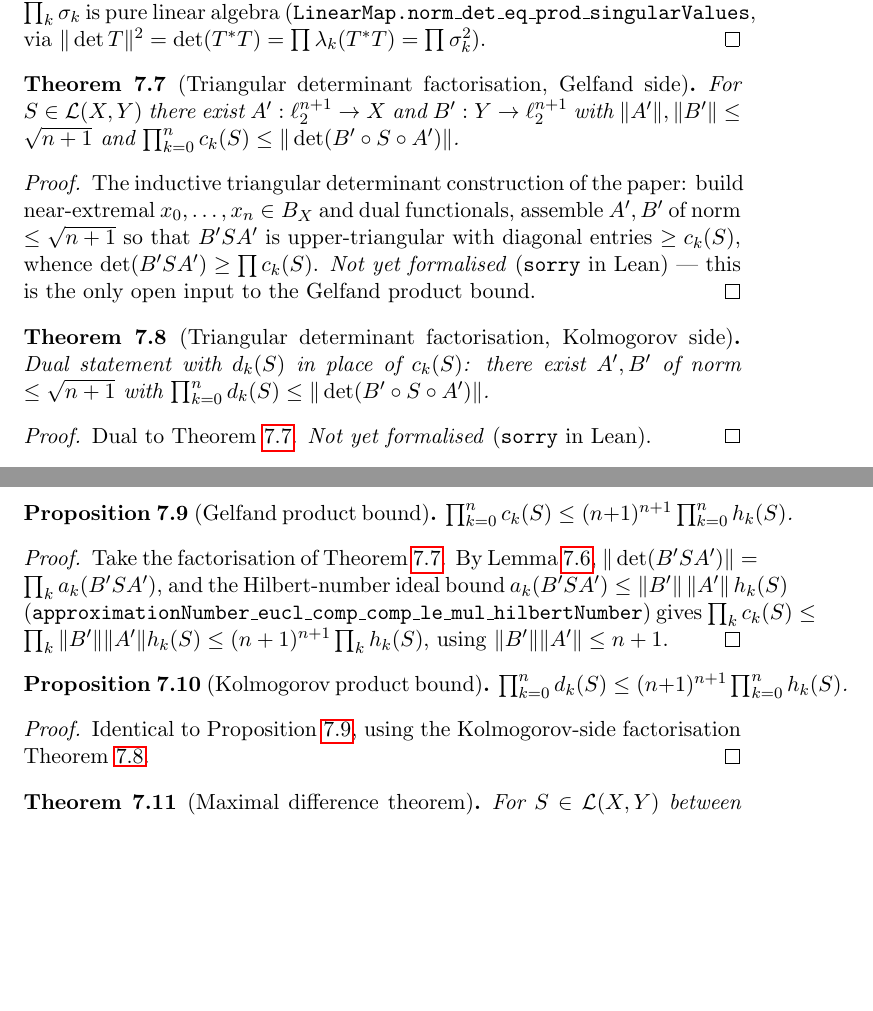
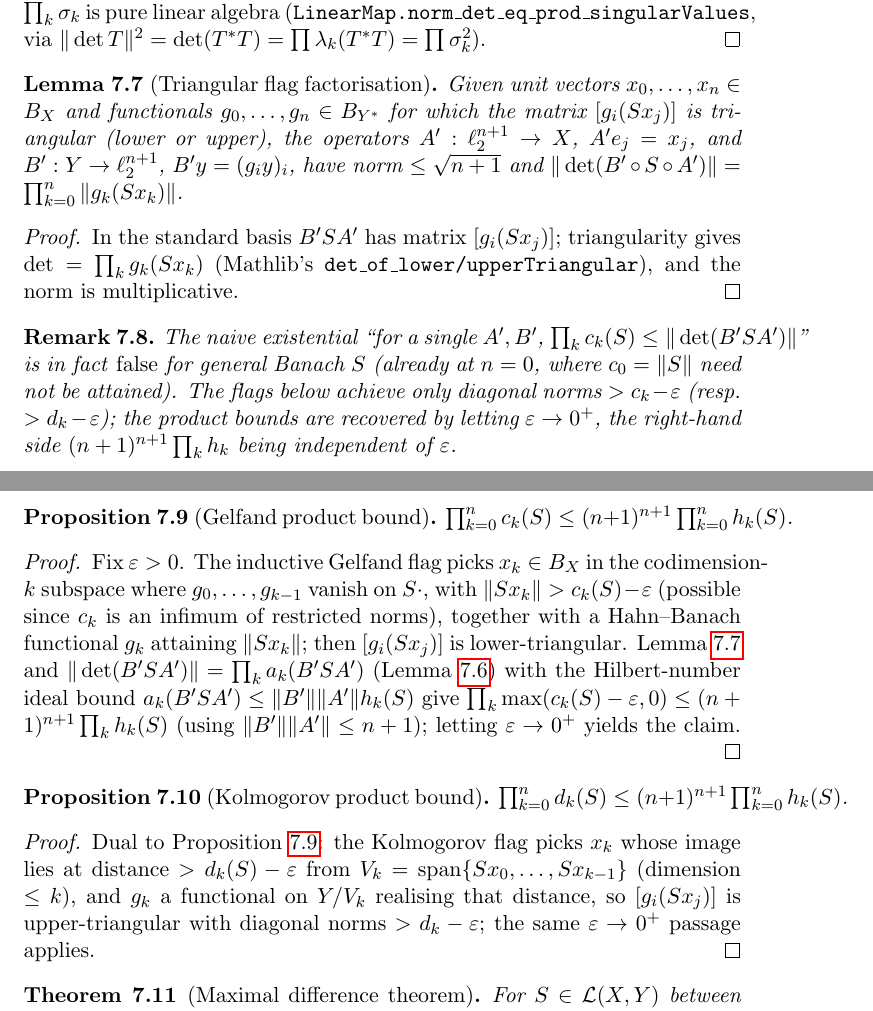
Before and after one commit to mario-ullrich/Lean-SNumbers, a LaTeX thesis (blueprint/src/print.tex, which reads blueprint/src/content.tex): two parts of pages 19 and 20 of 22, joined at a grey line, cut so that both start at the same text, the shorter picture padded with empty space. Compiled offline with pdfLaTeX.

Commit message:
Outsource triangular factorisation engine to BasicResults
Move the triangular-flag determinant construction out of SNumbers/Inequalities into the new reusable BasicResults/TriangularFactorisation (no s-number content); Inequalities keeps the Gelfand/Kolmogorov product bounds and the maximal difference theorem. Sync README and blueprint.

```diff
--- a/blueprint/src/content.tex
+++ b/blueprint/src/content.tex
@@ -830,70 +830,66 @@ $\|\det T\| = \prod_k \sigma_k$ is pure linear algebra
 $\|\det T\|^2 = \det(T^*T) = \prod \lambda_k(T^*T) = \prod \sigma_k^2$).
 \end{proof}
 
-\begin{theorem}[Triangular determinant factorisation, Gelfand side]
-\label{thm:det-factor-gelfand}
-\lean{SNumbers.exists_gelfandNumber_det_factorisation}
+\begin{lemma}[Triangular flag factorisation]
+\label{lem:flag-factorisation}
+\lean{TriangularFactorisation.exists_factorisation_of_flag}
 \leanok
-\uses{def:gelfand-number}
-For $S \in \mathcal{L}(X, Y)$ there exist
-$A' : \ell_2^{n+1} \to X$ and $B' : Y \to \ell_2^{n+1}$ with
-$\|A'\|, \|B'\| \le \sqrt{n+1}$ and
-$\prod_{k=0}^n c_k(S) \le \|\det(B' \circ S \circ A')\|$.
-\end{theorem}
+\uses{def:gelfand-number, def:kolmogorov-number}
+Given unit vectors $x_0, \dots, x_n \in B_X$ and functionals $g_0, \dots, g_n \in B_{Y^*}$ for
+which the matrix $[g_i(S x_j)]$ is triangular (lower or upper), the operators
+$A' : \ell_2^{n+1} \to X$, $A' e_j = x_j$, and $B' : Y \to \ell_2^{n+1}$, $B' y = (g_i y)_i$, have
+norm $\le \sqrt{n+1}$ and $\|\det(B' \circ S \circ A')\| = \prod_{k=0}^n \|g_k(S x_k)\|$.
+\end{lemma}
 \begin{proof}
-The inductive triangular determinant construction of the paper: build near-extremal
-$x_0, \dots, x_n \in B_X$ and dual functionals, assemble $A', B'$ of norm
-$\le \sqrt{n+1}$ so that $B' S A'$ is upper-triangular with diagonal entries
-$\ge c_k(S)$, whence $\det(B'SA') \ge \prod c_k(S)$. \emph{Not yet
-formalised} (\texttt{sorry} in Lean) — this is the only open input to the
-Gelfand product bound.
+\leanok
+In the standard basis $B' S A'$ has matrix $[g_i(S x_j)]$; triangularity gives
+$\det = \prod_k g_k(S x_k)$ (Mathlib's \texttt{det\_of\_lower/upperTriangular}), and the norm is
+multiplicative.
 \end{proof}
 
-\begin{theorem}[Triangular determinant factorisation, Kolmogorov side]
-\label{thm:det-factor-kolmogorov}
-\lean{SNumbers.exists_kolmogorovNumber_det_factorisation}
-\leanok
-\uses{def:kolmogorov-number}
-Dual statement with $d_k(S)$ in place of $c_k(S)$: there exist
-$A', B'$ of norm $\le \sqrt{n+1}$ with
-$\prod_{k=0}^n d_k(S) \le \|\det(B' \circ S \circ A')\|$.
-\end{theorem}
-\begin{proof}
-Dual to Theorem~\ref{thm:det-factor-gelfand}. \emph{Not yet formalised}
-(\texttt{sorry} in Lean).
-\end{proof}
+\begin{remark}
+The naive existential ``for a single $A', B'$, $\prod_k c_k(S) \le \|\det(B'SA')\|$'' is in fact
+\emph{false} for general Banach $S$ (already at $n = 0$, where $c_0 = \|S\|$ need not be attained).
+The flags below achieve only diagonal norms $> c_k - \varepsilon$ (resp.\ $> d_k - \varepsilon$);
+the product bounds are recovered by letting $\varepsilon \to 0^+$, the right-hand side
+$(n+1)^{n+1}\prod_k h_k$ being independent of $\varepsilon$.
+\end{remark}
 
 \begin{proposition}[Gelfand product bound]
 \label{prop:prod-gelfand-le}
 \lean{SNumbers.prod_gelfandNumber_le}
 \leanok
-\uses{lem:prod-approx-eq-det, thm:det-factor-gelfand, def:hilbert-number}
+\uses{lem:prod-approx-eq-det, lem:flag-factorisation, def:hilbert-number}
 $\prod_{k=0}^n c_k(S) \le (n+1)^{n+1} \prod_{k=0}^n h_k(S)$.
 \end{proposition}
 \begin{proof}
 \leanok
-\uses{lem:prod-approx-eq-det, thm:det-factor-gelfand}
-Take the factorisation of Theorem~\ref{thm:det-factor-gelfand}. By
-Lemma~\ref{lem:prod-approx-eq-det},
-$\|\det(B'SA')\| = \prod_k a_k(B'SA')$, and the Hilbert-number ideal bound
-$a_k(B'SA') \le \|B'\|\,\|A'\|\,h_k(S)$
-(\texttt{approximationNumber\_eucl\_comp\_comp\_le\_mul\_hilbertNumber}) gives
-$\prod_k c_k(S) \le \prod_k \|B'\|\|A'\| h_k(S) \le (n+1)^{n+1}\prod_k h_k(S)$,
-using $\|B'\|\|A'\| \le n+1$.
+\uses{lem:prod-approx-eq-det, lem:flag-factorisation}
+Fix $\varepsilon > 0$. The inductive Gelfand flag picks $x_k \in B_X$ in the codimension-$k$
+subspace where $g_0, \dots, g_{k-1}$ vanish on $S\cdot$, with $\|S x_k\| > c_k(S) - \varepsilon$
+(possible since $c_k$ is an infimum of restricted norms), together with a Hahn--Banach functional
+$g_k$ attaining $\|S x_k\|$; then $[g_i(S x_j)]$ is lower-triangular. Lemma~\ref{lem:flag-factorisation}
+and $\|\det(B'SA')\| = \prod_k a_k(B'SA')$ (Lemma~\ref{lem:prod-approx-eq-det}) with the
+Hilbert-number ideal bound $a_k(B'SA') \le \|B'\|\|A'\| h_k(S)$ give
+$\prod_k \max(c_k(S) - \varepsilon, 0) \le (n+1)^{n+1}\prod_k h_k(S)$ (using $\|B'\|\|A'\| \le n+1$);
+letting $\varepsilon \to 0^+$ yields the claim.
 \end{proof}
 
 \begin{proposition}[Kolmogorov product bound]
 \label{prop:prod-kolmogorov-le}
 \lean{SNumbers.prod_kolmogorovNumber_le}
 \leanok
-\uses{lem:prod-approx-eq-det, thm:det-factor-kolmogorov, def:hilbert-number}
+\uses{lem:prod-approx-eq-det, lem:flag-factorisation, def:hilbert-number}
 $\prod_{k=0}^n d_k(S) \le (n+1)^{n+1} \prod_{k=0}^n h_k(S)$.
 \end{proposition}
 \begin{proof}
 \leanok
-\uses{lem:prod-approx-eq-det, thm:det-factor-kolmogorov}
-Identical to Proposition~\ref{prop:prod-gelfand-le}, using the Kolmogorov-side
-factorisation Theorem~\ref{thm:det-factor-kolmogorov}.
+\uses{lem:prod-approx-eq-det, lem:flag-factorisation}
+Dual to Proposition~\ref{prop:prod-gelfand-le}: the Kolmogorov flag picks $x_k$ whose image lies at
+distance $> d_k(S) - \varepsilon$ from $V_k = \operatorname{span}\{S x_0, \dots, S x_{k-1}\}$
+(dimension $\le k$), and $g_k$ a functional on $Y / V_k$ realising that distance, so $[g_i(S x_j)]$
+is upper-triangular with diagonal norms $> d_k - \varepsilon$; the same $\varepsilon \to 0^+$
+passage applies.
 \end{proof}
 
 \begin{theorem}[Maximal difference theorem]
```
Also changed, not shown: README.md, 3 other files.
